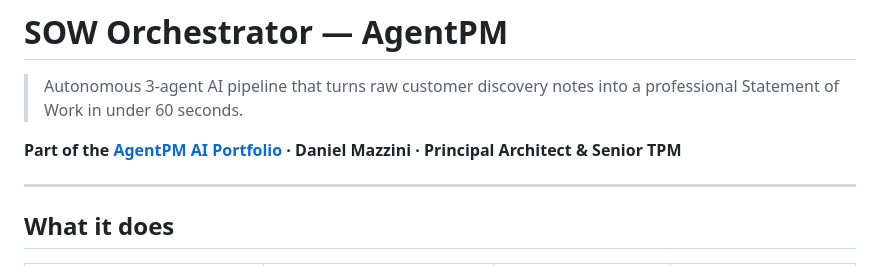
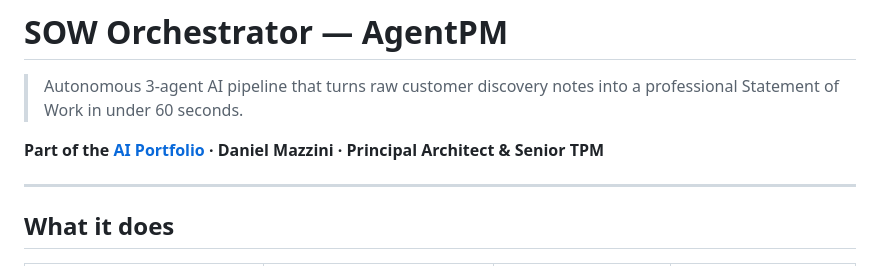
Before and after one commit to danvzla/ai-sow-orchestrator, a Markdown page: README.md, the part around the change. Drawn GitHub-style.

Commit message:
Update project description in README.md

```diff
--- a/README.md
+++ b/README.md
@@ -2,7 +2,7 @@
 
 > Autonomous 3-agent AI pipeline that turns raw customer discovery notes into a professional Statement of Work in under 60 seconds.
 
-**Part of the [AgentPM AI Portfolio](https://github.com/danvzla) · Daniel Mazzini · Principal Architect & Senior TPM**
+**Part of the [AI Portfolio](https://github.com/danvzla) · Daniel Mazzini · Principal Architect & Senior TPM**
 
 ---
 
```
